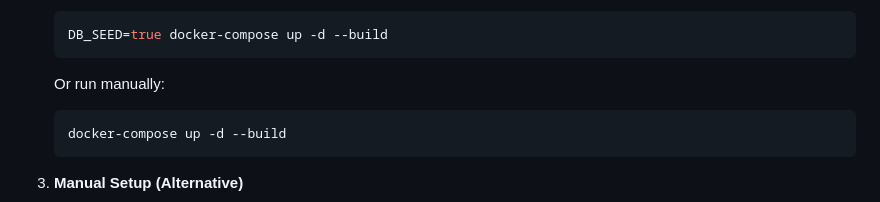
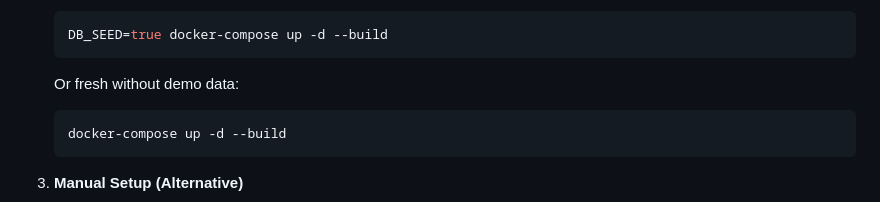
Before and after one commit to saidv/virgosoft-trading, a Markdown page: README.md, the part around the change. Drawn GitHub-style.

Commit message:
Update README to clarify instructions for running the application without demo data

````diff
--- a/README.md
+++ b/README.md
@@ -152,7 +152,7 @@ Ensure you have the following installed:
    DB_SEED=true docker-compose up -d --build
    ```
 
-   Or run manually:
+   Or fresh without demo data:
    ```bash
    docker-compose up -d --build
    ```
````
